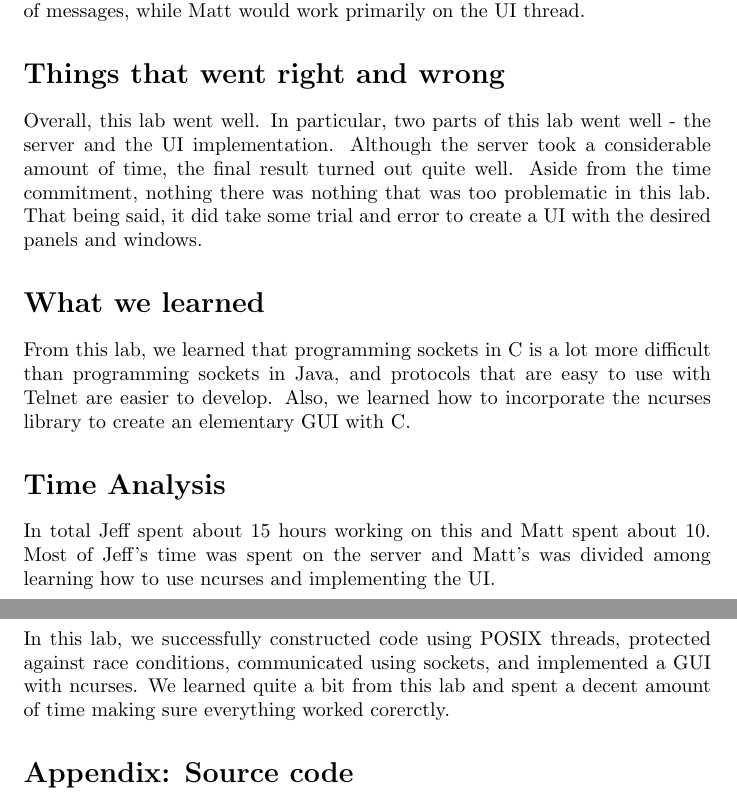
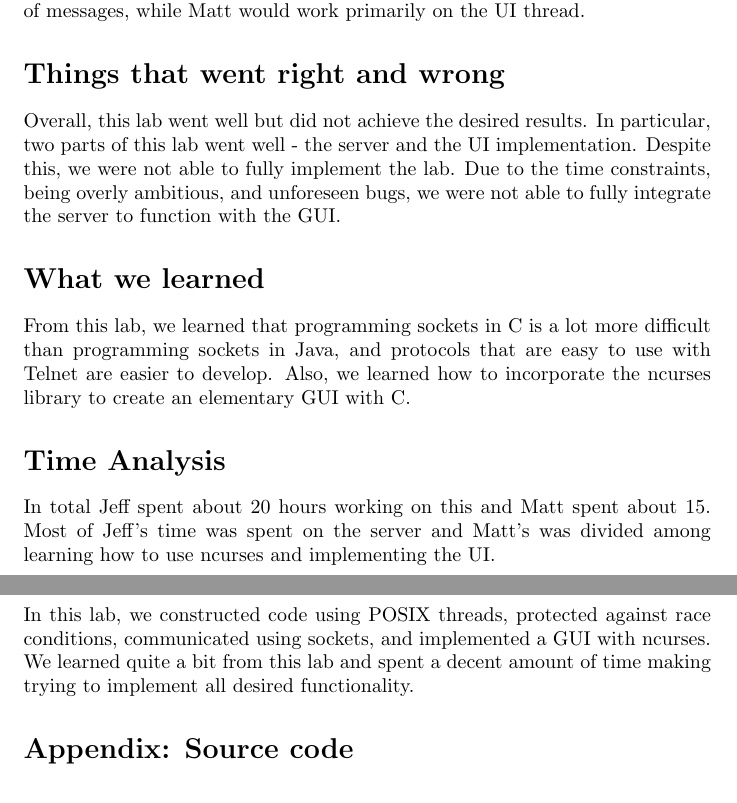
Before and after one commit to brunsa2/lab5, a LaTeX document (report.tex): two parts of pages 1 and 2 of 4, joined at a grey line, cut so that both start at the same text. Compiled offline with pdfLaTeX.

Commit message:
Modified the report to account for our updated goals for the lab.

```diff
--- a/report.tex
+++ b/report.tex
@@ -11,16 +11,16 @@
 We started this lab by discussing how we would design and implement it based on the given requirements. It was determined that new threads would be created to handle the UI, keyboard, time ticking, sending messages, receiving messages, and a controller thread to handle all of these. We split the work so Jeff would spend most of his time on the keyboard, time ticking, and sending and receiving of messages, while Matt would work primarily on the UI thread.
 
 \section*{Things that went right and wrong}
-Overall, this lab went well. In particular, two parts of this lab went well - the server and the UI implementation. Although the server took a considerable amount of time, the final result turned out quite well. Aside from the time commitment, nothing there was nothing that was too problematic in this lab. That being said, it did take some trial and error to create a UI with the desired panels and windows.
+Overall, this lab went well but did not achieve the desired results. In particular, two parts of this lab went well - the server and the UI implementation. Despite this, we were not able to fully implement the lab. Due to the time constraints, being overly ambitious, and unforeseen bugs, we were not able to fully integrate the server to function with the GUI.
 
 \section*{What we learned}
 From this lab, we learned that programming sockets in C is a lot more difficult than programming sockets in Java, and protocols that are easy to use with Telnet are easier to develop. Also, we learned how to incorporate the ncurses library to create an elementary GUI with C.
 
 \section*{Time Analysis}
-In total Jeff spent about 15 hours working on this and Matt spent about 10. Most of Jeff's time was spent on the server and Matt's was divided among learning how to use ncurses and implementing the UI.
+In total Jeff spent about 20 hours working on this and Matt spent about 15. Most of Jeff's time was spent on the server and Matt's was divided among learning how to use ncurses and implementing the UI.
 
 \section*{Conclusion}
-In this lab, we successfully constructed code using POSIX threads, protected against race conditions, communicated using sockets, and implemented a GUI with ncurses. We learned quite a bit from this lab and spent a decent amount of time making sure everything worked corerctly.
+In this lab, we constructed code using POSIX threads, protected against race conditions, communicated using sockets, and implemented a GUI with ncurses. We learned quite a bit from this lab and spent a decent amount of time making trying to implement all desired functionality.
 
 \section*{Appendix: Source code}
 
```
